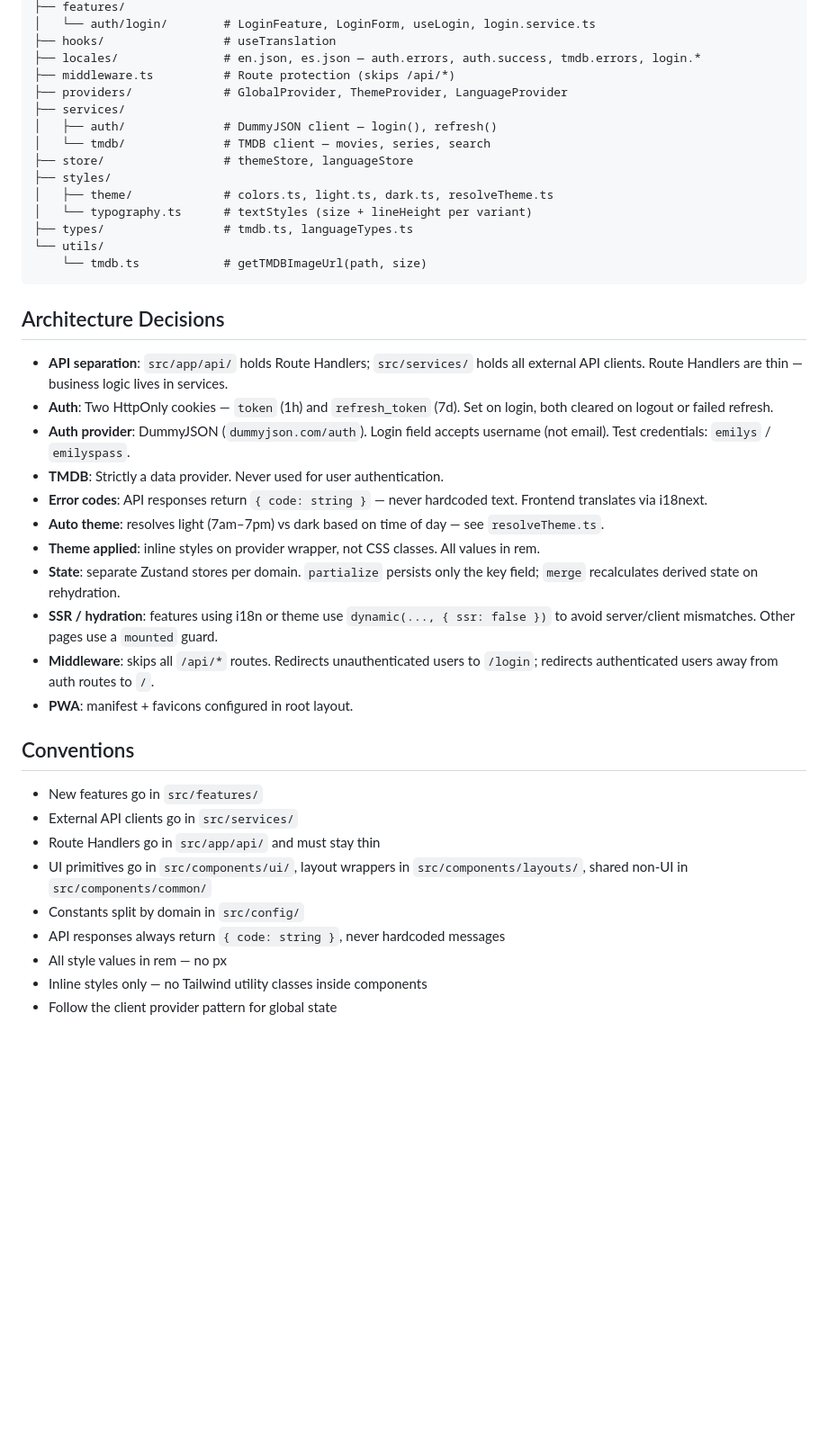
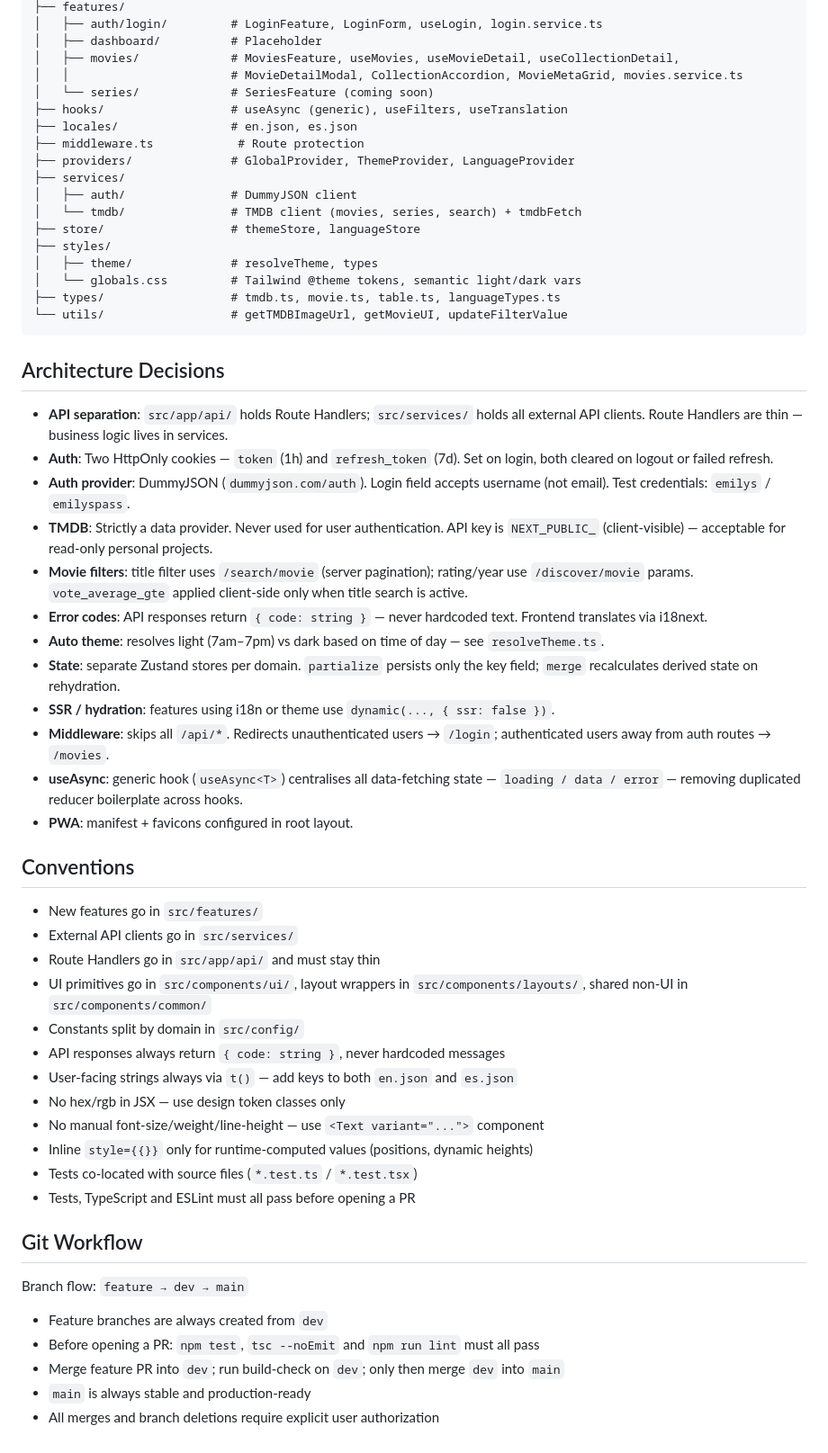
Before and after one commit to AdrianaVent/popcorn, a Markdown page: README.md, the part around one of its changes. Shown at 90% size. GitHub-like rendering; blank space fills up the shorter version.

````diff
--- a/README.md
+++ b/README.md
@@ -69,19 +85,22 @@ src/
 ├── features/
-│   └── auth/login/        # LoginFeature, LoginForm, useLogin, login.service.ts
-├── hooks/                 # useTranslation
-├── locales/               # en.json, es.json — auth.errors, auth.success, tmdb.errors, login.*
-├── middleware.ts          # Route protection (skips /api/*)
-├── providers/             # GlobalProvider, ThemeProvider, LanguageProvider
+│   ├── auth/login/         # LoginFeature, LoginForm, useLogin, login.service.ts
+│   ├── dashboard/          # Placeholder
+│   ├── movies/             # MoviesFeature, useMovies, useMovieDetail, useCollectionDetail,
+│   │                       # MovieDetailModal, CollectionAccordion, MovieMetaGrid, movies.service.ts
+│   └── series/             # SeriesFeature (coming soon)
+├── hooks/                  # useAsync (generic), useFilters, useTranslation
+├── locales/                # en.json, es.json
+├── middleware.ts            # Route protection
+├── providers/              # GlobalProvider, ThemeProvider, LanguageProvider
 ├── services/
-│   ├── auth/              # DummyJSON client — login(), refresh()
-│   └── tmdb/              # TMDB client — movies, series, search
-├── store/                 # themeStore, languageStore
+│   ├── auth/               # DummyJSON client
+│   └── tmdb/               # TMDB client (movies, series, search) + tmdbFetch
+├── store/                  # themeStore, languageStore
 ├── styles/
-│   ├── theme/             # colors.ts, light.ts, dark.ts, resolveTheme.ts
-│   └── typography.ts      # textStyles (size + lineHeight per variant)
-├── types/                 # tmdb.ts, languageTypes.ts
-└── utils/
-    └── tmdb.ts            # getTMDBImageUrl(path, size)
+│   ├── theme/              # resolveTheme, types
+│   └── globals.css         # Tailwind @theme tokens, semantic light/dark vars
+├── types/                  # tmdb.ts, movie.ts, table.ts, languageTypes.ts
+└── utils/                  # getTMDBImageUrl, getMovieUI, updateFilterValue
 ```
 
 ## Architecture Decisions
@@ -89,13 +108,14 @@ src/
 - **API separation**: `src/app/api/` holds Route Handlers; `src/services/` holds all external API clients. Route Handlers are thin — business logic lives in services.
 - **Auth**: Two HttpOnly cookies — `token` (1h) and `refresh_token` (7d). Set on login, both cleared on logout or failed refresh.
 - **Auth provider**: DummyJSON (`dummyjson.com/auth`). Login field accepts username (not email). Test credentials: `emilys` / `emilyspass`.
-- **TMDB**: Strictly a data provider. Never used for user authentication.
+- **TMDB**: Strictly a data provider. Never used for user authentication. API key is `NEXT_PUBLIC_` (client-visible) — acceptable for read-only personal projects.
+- **Movie filters**: title filter uses `/search/movie` (server pagination); rating/year use `/discover/movie` params. `vote_average_gte` applied client-side only when title search is active.
 - **Error codes**: API responses return `{ code: string }` — never hardcoded text. Frontend translates via i18next.
 - **Auto theme**: resolves light (7am–7pm) vs dark based on time of day — see `resolveTheme.ts`.
-- **Theme applied**: inline styles on provider wrapper, not CSS classes. All values in rem.
 - **State**: separate Zustand stores per domain. `partialize` persists only the key field; `merge` recalculates derived state on rehydration.
-- **SSR / hydration**: features using i18n or theme use `dynamic(..., { ssr: false })` to avoid server/client mismatches. Other pages use a `mounted` guard.
-- **Middleware**: skips all `/api/*` routes. Redirects unauthenticated users to `/login`; redirects authenticated users away from auth routes to `/`.
+- **SSR / hydration**: features using i18n or theme use `dynamic(..., { ssr: false })`.
+- **Middleware**: skips all `/api/*`. Redirects unauthenticated users → `/login`; authenticated users away from auth routes → `/movies`.
+- **useAsync**: generic hook (`useAsync<T>`) centralises all data-fetching state — `loading / data / error` — removing duplicated reducer boilerplate across hooks.
 - **PWA**: manifest + favicons configured in root layout.
 
 ## Conventions
@@ -106,6 +126,19 @@ src/
 - UI primitives go in `src/components/ui/`, layout wrappers in `src/components/layouts/`, shared non-UI in `src/components/common/`
 - Constants split by domain in `src/config/`
 - API responses always return `{ code: string }`, never hardcoded messages
-- All style values in rem — no px
-- Inline styles only — no Tailwind utility classes inside components
-- Follow the client provider pattern for global state
+- User-facing strings always via `t()` — add keys to both `en.json` and `es.json`
+- No hex/rgb in JSX — use design token classes only
+- No manual font-size/weight/line-height — use `<Text variant="...">` component
+- Inline `style={{}}` only for runtime-computed values (positions, dynamic heights)
+- Tests co-located with source files (`*.test.ts` / `*.test.tsx`)
+- Tests, TypeScript and ESLint must all pass before opening a PR
+
+## Git Workflow
+
+Branch flow: `feature → dev → main`
+
+- Feature branches are always created from `dev`
+- Before opening a PR: `npm test`, `tsc --noEmit` and `npm run lint` must all pass
+- Merge feature PR into `dev`; run build-check on `dev`; only then merge `dev` into `main`
+- `main` is always stable and production-ready
+- All merges and branch deletions require explicit user authorization
````
Also changed, not shown: other parts of README.md (+32 -16 lines), CLAUDE.md (+57 -27 lines).
